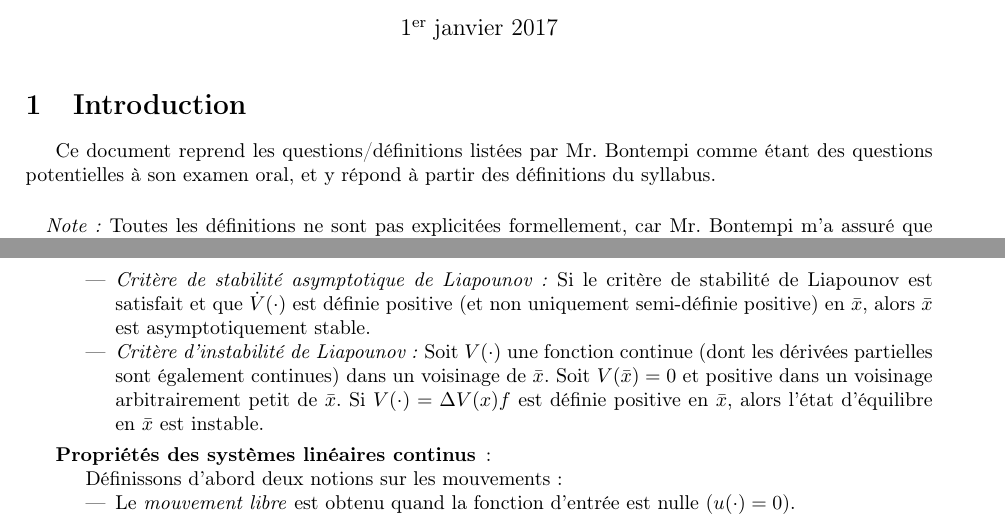
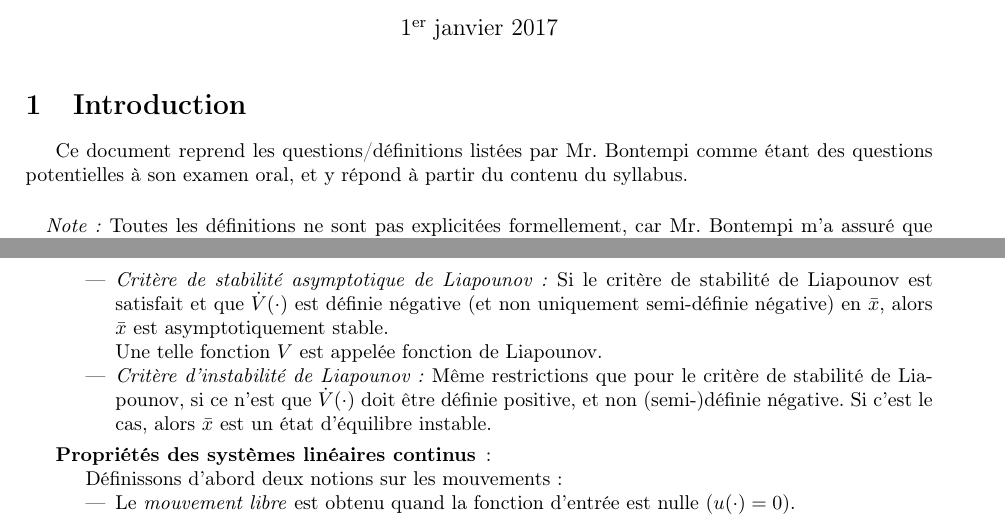
Before and after one commit to TheoVerhelst/R-sum-INFO-F-305, a LaTeX CV (resume.tex): two parts of pages 1 and 2 of 5, joined at a grey line, cut so that both start at the same text. Compiled offline with pdfLaTeX.

Commit message:
Fix errors about Liapounov's criterions

```diff
--- a/resume.tex
+++ b/resume.tex
@@ -16,7 +16,7 @@
 \maketitle
 \section{Introduction}
 Ce document reprend les questions/définitions listées par Mr. Bontempi comme étant des questions potentielles à son examen
-oral, et y répond à partir des définitions du syllabus.
+oral, et y répond à partir du contenu du syllabus.
 \paragraph{}
 \emph{Note :} Toutes les définitions ne sont pas explicitées formellement, car Mr. Bontempi m'a assuré que seul
 la compréhension des concepts est évaluée, pas la restitution pure des définitions.
@@ -66,14 +66,14 @@ la compréhension des concepts est évaluée, pas la restitution pure des défin
 				soit semi-définie négative en $\bar x$, alors $\bar x$ est un état d'équilibre stable.
 			\item \emph{Critère de stabilité asymptotique de Liapounov :}
 				Si le critère de stabilité de Liapounov est satisfait et que $\dot V(\cdot)$
-				est définie positive (et non uniquement semi-définie positive) en $\bar x$,
-				alors $\bar x$ est asymptotiquement stable.
-			\item \emph{Critère d'instabilité de Liapounov :} Soit $V(\cdot)$
-				une fonction continue (dont les dérivées partielles sont également continues)
-				dans un voisinage de $\bar x$.
-				Soit $V(\bar x)=0$ et positive dans un voisinage arbitrairement petit de $\bar x$.
-				Si $V(\cdot)=\Delta V(x)f$ est définie positive en $\bar x$,
-				alors l'état d'équilibre en $\bar x$ est instable.
+				est définie négative (et non uniquement semi-définie négative) en $\bar x$,
+				alors $\bar x$ est asymptotiquement stable.\\
+				Une telle fonction \(V\) est appelée fonction de Liapounov.
+			\item \emph{Critère d'instabilité de Liapounov :} Même restrictions
+				que pour le critère de stabilité de Liapounov, si ce n'est que
+				$\dot V(\cdot)$ doit être définie positive, et non
+				(semi-)définie négative. Si c'est le cas, alors \(\bar x\) est
+				un état d'équilibre instable.
 		\end{itemize}
 	\item [Propriétés des systèmes linéaires continus]:\\
 		Définissons d'abord deux notions sur les mouvements:
```
Also changed, not shown: resume.pdf.
